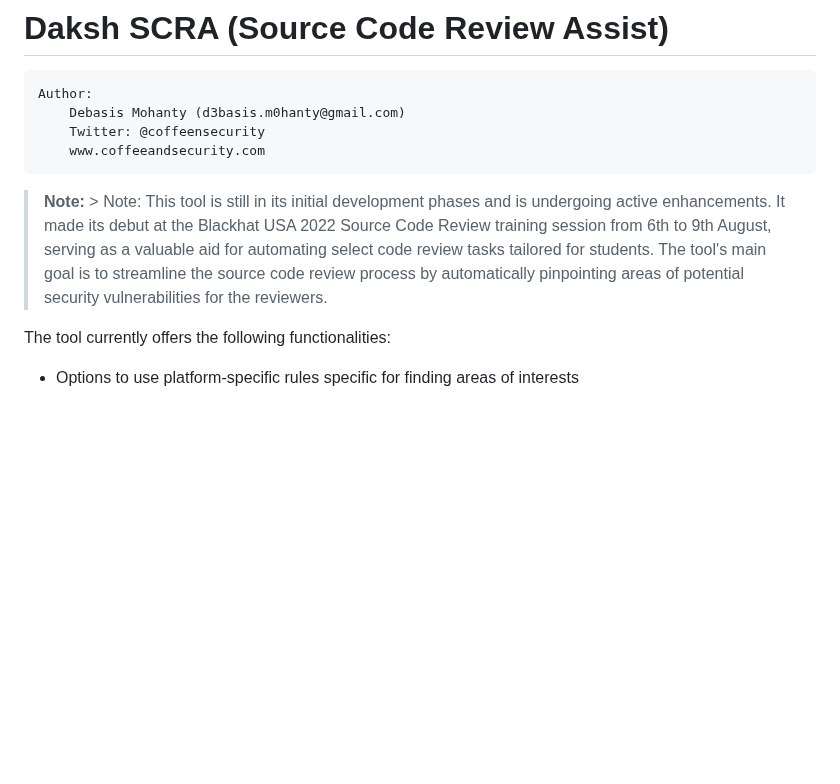
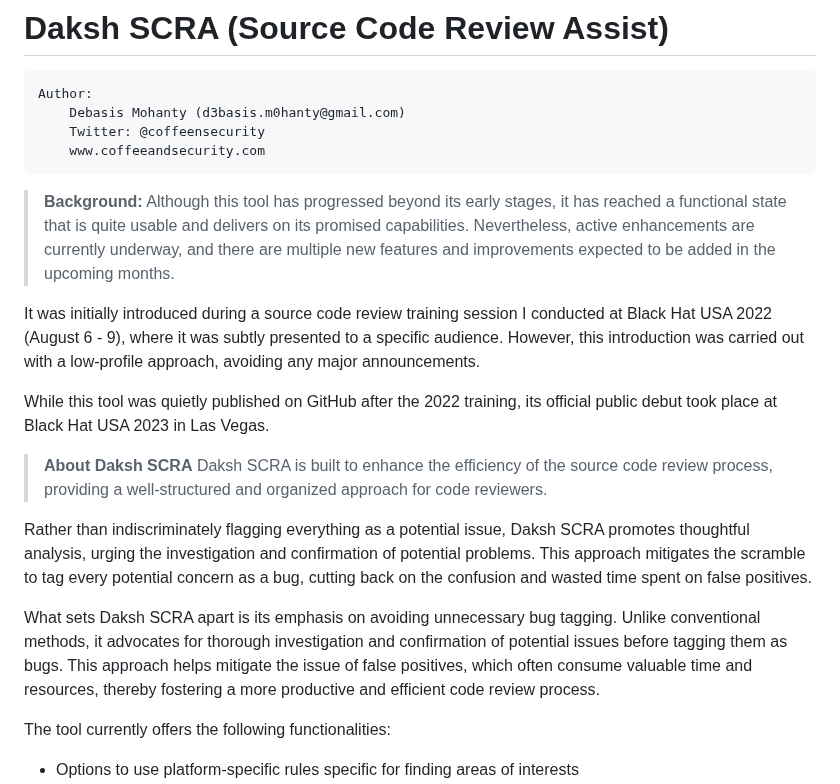
Before and after one commit to coffeeandsecurity/DakshSCRA, a Markdown page: README.md, the part around the change. Drawn GitHub-style; blank space fills up the shorter version.

````diff
--- a/README.md
+++ b/README.md
@@ -9,7 +9,17 @@ Author:
 ```
 
 
-> **Note:** > Note: This tool is still in its initial development phases and is undergoing active enhancements. It made its debut at the Blackhat USA 2022 Source Code Review training session from 6th to 9th August, serving as a valuable aid for automating select code review tasks tailored for students. The tool's main goal is to streamline the source code review process by automatically pinpointing areas of potential security vulnerabilities for the reviewers.
+> **Background:** Although this tool has progressed beyond its early stages, it has reached a functional state that is quite usable and delivers on its promised capabilities. Nevertheless, active enhancements are currently underway, and there are multiple new features and improvements expected to be added in the upcoming months.
+
+It was initially introduced during a source code review training session I conducted at Black Hat USA 2022 (August 6 - 9), where it was subtly presented to a specific audience. However, this introduction was carried out with a low-profile approach, avoiding any major announcements.
+
+While this tool was quietly published on GitHub after the 2022 training, its official public debut took place at Black Hat USA 2023 in Las Vegas.
+
+> **About Daksh SCRA** Daksh SCRA is built to enhance the efficiency of the source code review process, providing a well-structured and organized approach for code reviewers.
+
+Rather than indiscriminately flagging everything as a potential issue, Daksh SCRA promotes thoughtful analysis, urging the investigation and confirmation of potential problems. This approach mitigates the scramble to tag every potential concern as a bug, cutting back on the confusion and wasted time spent on false positives.
+
+What sets Daksh SCRA apart is its emphasis on avoiding unnecessary bug tagging. Unlike conventional methods, it advocates for thorough investigation and confirmation of potential issues before tagging them as bugs. This approach helps mitigate the issue of false positives, which often consume valuable time and resources, thereby fostering a more productive and efficient code review process.
 
 
 The tool currently offers the following functionalities:
````
